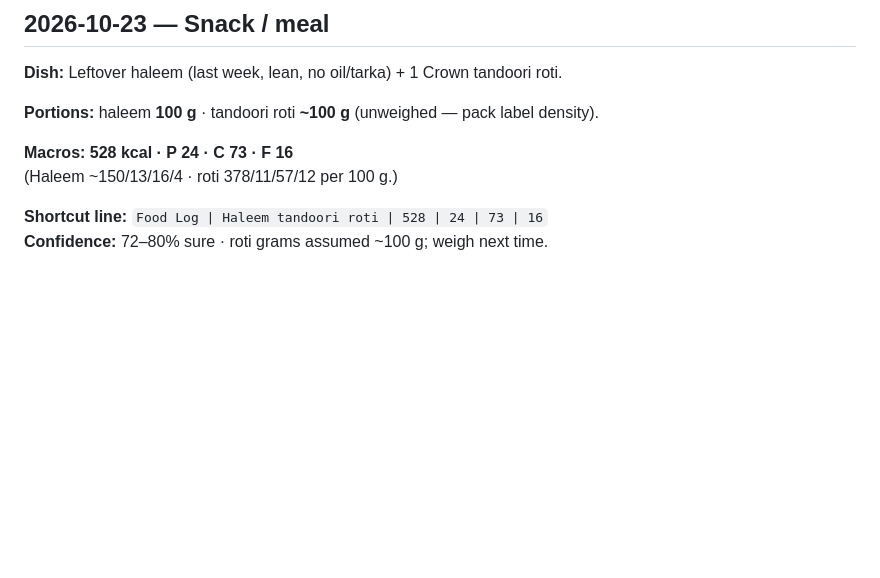
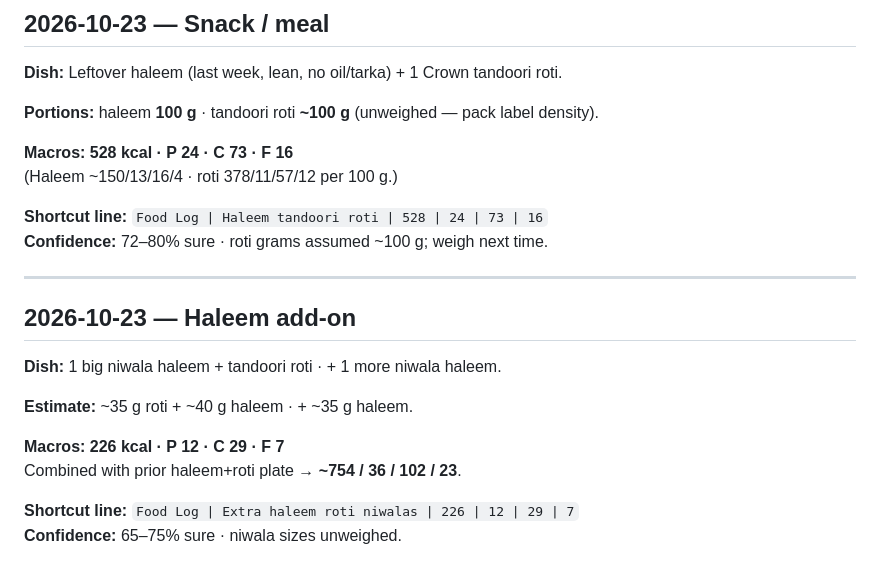
Before and after one commit to hk9900/cursor, a Markdown page: health-coach/food-log.md, the part around the change. Rendered like a GitHub page; blank space fills up the shorter version.

Commit message:
Log extra haleem/roti niwalas (~226 kcal add-on).
Co-authored-by: hk9900 <hk9900@users.noreply.github.com>

```diff
--- a/health-coach/food-log.md
+++ b/health-coach/food-log.md
@@ -224,3 +224,17 @@ With earlier eggs/whites/chai/Bimbo → **day breakfast total ~483 / 41 / 36 / 2
 
 **Shortcut line:** `Food Log | Haleem tandoori roti | 528 | 24 | 73 | 16`
 **Confidence:** 72–80% sure · roti grams assumed ~100 g; weigh next time.
+
+---
+
+## 2026-10-23 — Haleem add-on
+
+**Dish:** 1 big niwala haleem + tandoori roti · + 1 more niwala haleem.
+
+**Estimate:** ~35 g roti + ~40 g haleem · + ~35 g haleem.
+
+**Macros:** **226 kcal · P 12 · C 29 · F 7**
+Combined with prior haleem+roti plate → **~754 / 36 / 102 / 23**.
+
+**Shortcut line:** `Food Log | Extra haleem roti niwalas | 226 | 12 | 29 | 7`
+**Confidence:** 65–75% sure · niwala sizes unweighed.
```
